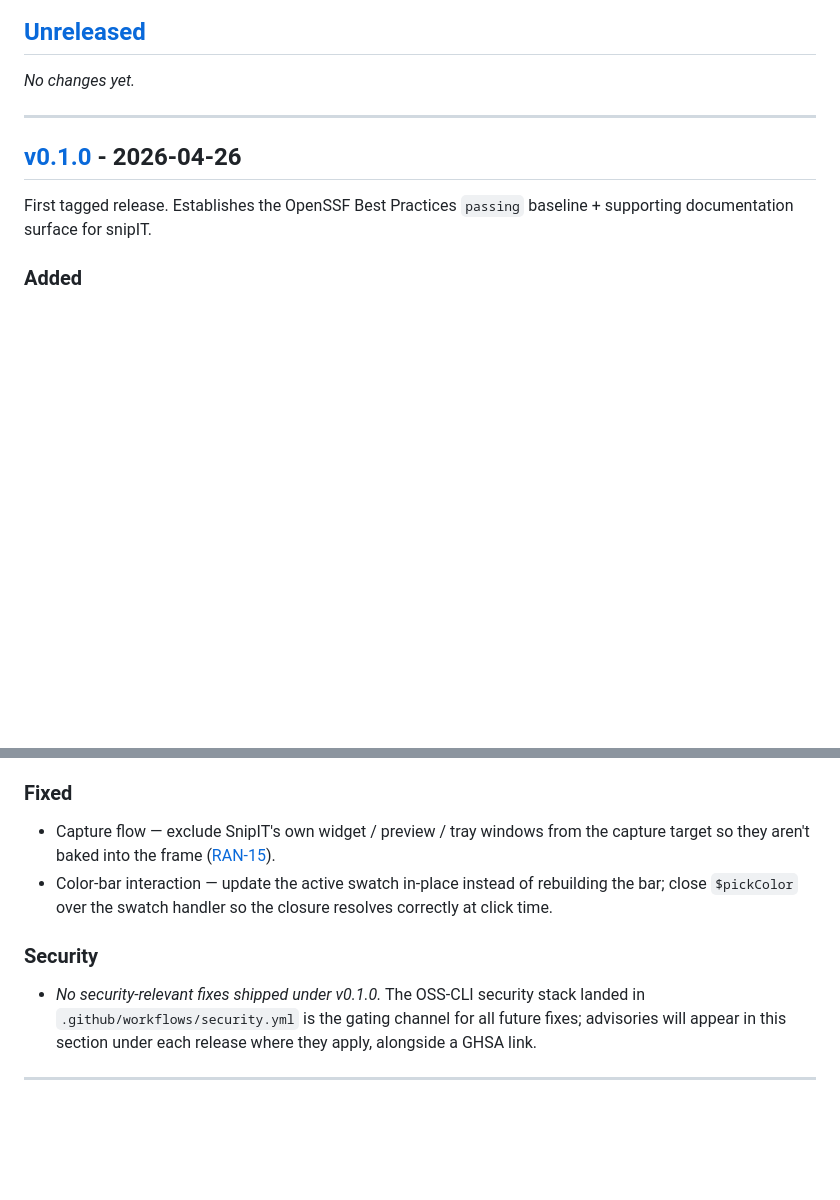
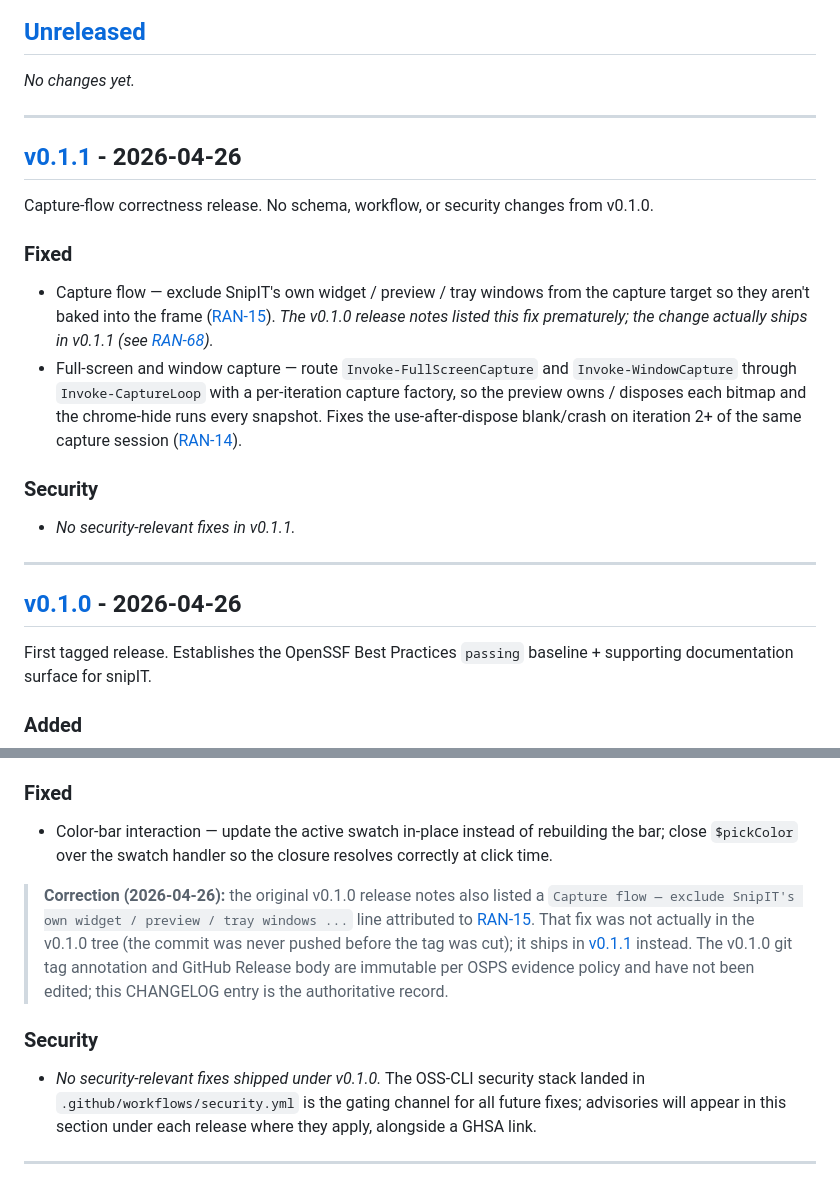
Before and after one commit to RandomCodeSpace/snipIT, a Markdown page: CHANGELOG.md, 2 parts joined by grey strips. GitHub-like rendering; blank space fills up the shorter version.

Commit message:
docs(RAN-68): correct v0.1.0 release-notes inaccuracy + open v0.1.1 section
CHANGELOG.md
- Open new [v0.1.1] - 2026-04-26 section above [v0.1.0]:
  - RAN-15 capture flow — exclude SnipIT widget/preview/tray windows
    from the capture target (the line incorrectly published under v0.1.0
    Fixed; the underlying commit was never on origin/main at v0.1.0
    cut time).
  - RAN-14 full-screen / window capture refactor — route both functions
    through Invoke-CaptureLoop with a per-iteration capture factory.
- Remove the RAN-15 capture-flow line from [v0.1.0] Fixed.
- Append a "Correction (2026-04-26)" callout under [v0.1.0] Fixed
  pointing readers at the v0.1.1 entry. The v0.1.0 git tag annotation
  and GitHub Release body remain immutable per OSPS evidence policy;
  this CHANGELOG entry is the authoritative record.
- Add v0.1.1 link reference; retarget [Unreleased] compare to v0.1.1.

CLAUDE.md
- Drop the literal `bc216cc` SHA from the RAN-15 capture-target
  exclusion gotcha (the cherry-pick lands on a new SHA on main).
  Replace with "shipped in v0.1.1".

.bestpractices.json
- Unchanged. maintained_justification (line 53) already cites
  RAN-15 capture-target exclusion as recent activity, which stays
  true once v0.1.1 lands.

Tests: Test-SnipIT.ps1 — 111/111 pass (15 RAN-15 + 7 RAN-14 +
6 structural call-site guards).

Co-Authored-By: Paperclip <noreply@paperclip.ing>

```diff
--- a/CHANGELOG.md
+++ b/CHANGELOG.md
@@ -13,6 +13,19 @@ Each release MUST list any non-trivial security fixes under a dedicated **Securi
 ## [Unreleased]
 
 _No changes yet._
+
+---
+
+## [v0.1.1] - 2026-04-26
+
+Capture-flow correctness release. No schema, workflow, or security changes from v0.1.0.
+
+### Fixed
+- Capture flow — exclude SnipIT's own widget / preview / tray windows from the capture target so they aren't baked into the frame ([RAN-15](https://github.com/RandomCodeSpace/snipIT/issues)). _The v0.1.0 release notes listed this fix prematurely; the change actually ships in v0.1.1 (see [RAN-68](https://github.com/RandomCodeSpace/snipIT/issues))._
+- Full-screen and window capture — route `Invoke-FullScreenCapture` and `Invoke-WindowCapture` through `Invoke-CaptureLoop` with a per-iteration capture factory, so the preview owns / disposes each bitmap and the chrome-hide runs every snapshot. Fixes the use-after-dispose blank/crash on iteration 2+ of the same capture session ([RAN-14](https://github.com/RandomCodeSpace/snipIT/issues)).
+
+### Security
+- _No security-relevant fixes in v0.1.1._
 
 ---
 
@@ -42,8 +55,9 @@ First tagged release. Establishes the OpenSSF Best Practices `passing` baseline
 - `.bestpractices.json` — 5 SUGGESTED criteria flipped from `?` to `Met` with concrete in-repo evidence (`version_semver`, `version_tags`, `test_most`, `dynamic_analysis`, `dynamic_analysis_enable_assertions`) ([PR #6](https://github.com/RandomCodeSpace/snipIT/pull/6)); 4 `_url` fields retargeted to conventional paths (`README.md`, `CONTRIBUTING.md`, `SECURITY.md`) so the bestpractices.dev autofill bot detects them ([PR #7](https://github.com/RandomCodeSpace/snipIT/pull/7)).
 
 ### Fixed
-- Capture flow — exclude SnipIT's own widget / preview / tray windows from the capture target so they aren't baked into the frame ([RAN-15](https://github.com/RandomCodeSpace/snipIT/issues)).
 - Color-bar interaction — update the active swatch in-place instead of rebuilding the bar; close `$pickColor` over the swatch handler so the closure resolves correctly at click time.
+
+> **Correction (2026-04-26):** the original v0.1.0 release notes also listed a `Capture flow — exclude SnipIT's own widget / preview / tray windows ...` line attributed to [RAN-15](https://github.com/RandomCodeSpace/snipIT/issues). That fix was not actually in the v0.1.0 tree (the commit was never pushed before the tag was cut); it ships in [v0.1.1](#v011---2026-04-26) instead. The v0.1.0 git tag annotation and GitHub Release body are immutable per OSPS evidence policy and have not been edited; this CHANGELOG entry is the authoritative record.
 
 ### Security
 - _No security-relevant fixes shipped under v0.1.0._ The OSS-CLI security stack landed in `.github/workflows/security.yml` is the gating channel for all future fixes; advisories will appear in this section under each release where they apply, alongside a GHSA link.
```
Also changed, not shown: other parts of CHANGELOG.md (+2 -1 lines), CLAUDE.md (+1 -1 lines).
